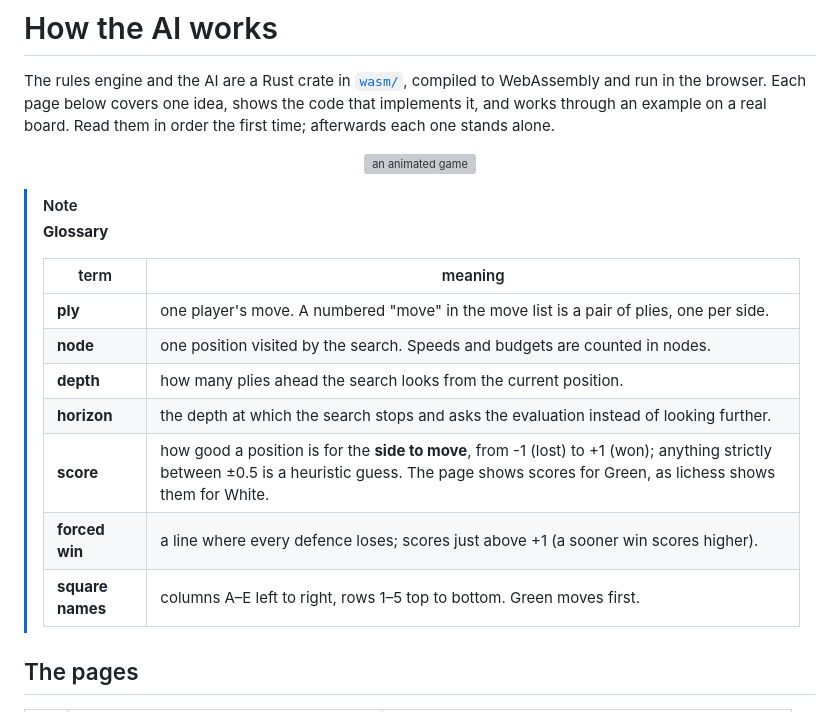
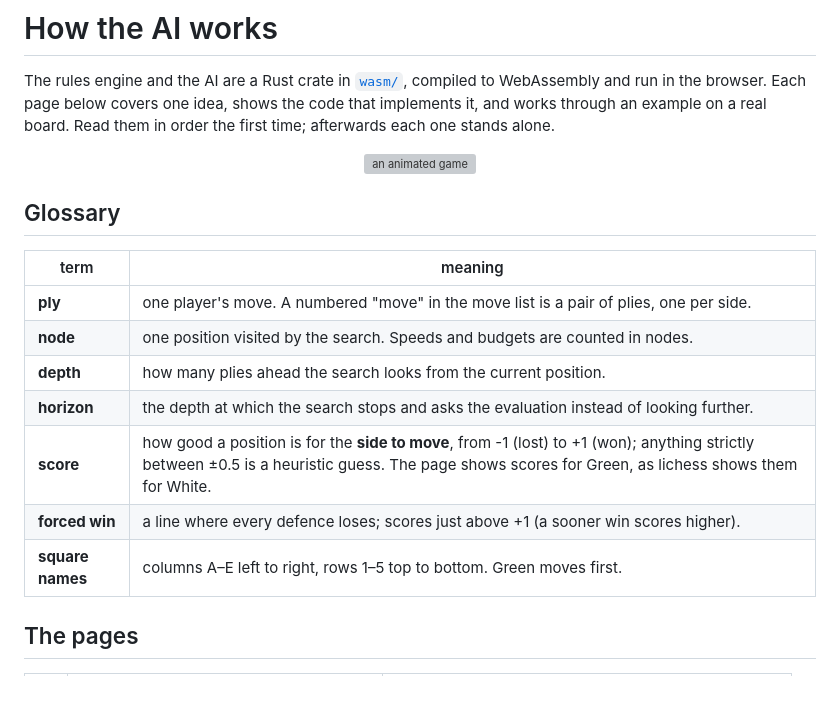
Before and after one commit to Guppy16/CompleteTheSquare, a Markdown page: docs/README.md, the part around the change. Rendered like a GitHub page; grey boxes are pictures that could not be loaded.

Commit message:
docs: no GitHub-only callouts; the glossary is a section, the tip a quote
Co-Authored-By: Claude Opus 5.5 <noreply@anthropic.com>
Claude-Session: https://claude.ai/code/session_01YBjfmeekm8AAec6KyvqPzr

```diff
--- a/docs/README.md
+++ b/docs/README.md
@@ -7,18 +7,17 @@ time; afterwards each one stands alone.
 
 <p align="center"><img src="img/how-to-play.svg" alt="an animated game" width="280"></p>
 
-> [!NOTE]
-> **Glossary**
->
-> | term | meaning |
-> |------|---------|
-> | **ply** | one player's move. A numbered "move" in the move list is a pair of plies, one per side. |
-> | **node** | one position visited by the search. Speeds and budgets are counted in nodes. |
-> | **depth** | how many plies ahead the search looks from the current position. |
-> | **horizon** | the depth at which the search stops and asks the evaluation instead of looking further. |
-> | **score** | how good a position is for the **side to move**, from -1 (lost) to +1 (won); anything strictly between ±0.5 is a heuristic guess. The page shows scores for Green, as lichess shows them for White. |
-> | **forced win** | a line where every defence loses; scores just above +1 (a sooner win scores higher). |
-> | **square names** | columns A–E left to right, rows 1–5 top to bottom. Green moves first. |
+## Glossary
+
+| term | meaning |
+|------|---------|
+| **ply** | one player's move. A numbered "move" in the move list is a pair of plies, one per side. |
+| **node** | one position visited by the search. Speeds and budgets are counted in nodes. |
+| **depth** | how many plies ahead the search looks from the current position. |
+| **horizon** | the depth at which the search stops and asks the evaluation instead of looking further. |
+| **score** | how good a position is for the **side to move**, from -1 (lost) to +1 (won); anything strictly between ±0.5 is a heuristic guess. The page shows scores for Green, as lichess shows them for White. |
+| **forced win** | a line where every defence loses; scores just above +1 (a sooner win scores higher). |
+| **square names** | columns A–E left to right, rows 1–5 top to bottom. Green moves first. |
 
 ## The pages
 
```
Also changed, not shown: docs/08-quiescence.md (+0 -1 lines).
